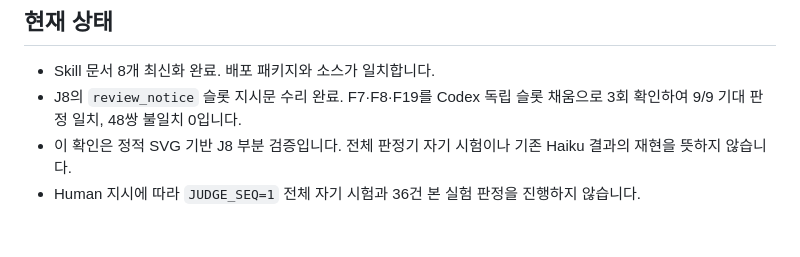
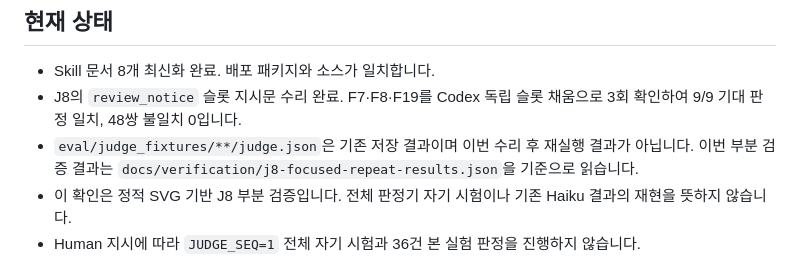
Before and after one commit to goodand/diagram-design-system, a Markdown page: README.md, the part around the change. Rendered like a GitHub page; blank space fills up the shorter version.

Commit message:
Clarify historical fixture verdicts versus focused J8 verification

```diff
--- a/README.md
+++ b/README.md
@@ -6,6 +6,7 @@
 
 - Skill 문서 8개 최신화 완료. 배포 패키지와 소스가 일치합니다.
 - J8의 `review_notice` 슬롯 지시문 수리 완료. F7·F8·F19를 Codex 독립 슬롯 채움으로 3회 확인하여 9/9 기대 판정 일치, 48쌍 불일치 0입니다.
+- `eval/judge_fixtures/**/judge.json`은 기존 저장 결과이며 이번 수리 후 재실행 결과가 아닙니다. 이번 부분 검증 결과는 `docs/verification/j8-focused-repeat-results.json`을 기준으로 읽습니다.
 - 이 확인은 정적 SVG 기반 J8 부분 검증입니다. 전체 판정기 자기 시험이나 기존 Haiku 결과의 재현을 뜻하지 않습니다.
 - Human 지시에 따라 `JUDGE_SEQ=1` 전체 자기 시험과 36건 본 실험 판정을 진행하지 않습니다.
 - 평가 실행기·판정기의 기본 LLM 연결은 여전히 Claude CLI입니다. Codex 부분 검증이 전체 실행기의 Codex 전환을 뜻하지 않습니다.
```
